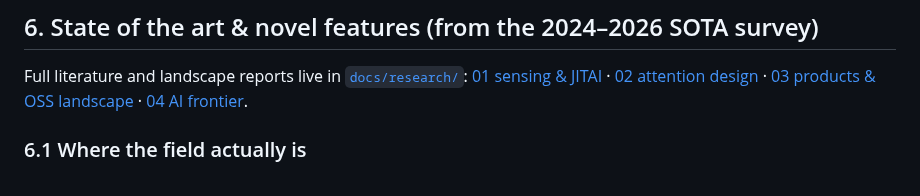
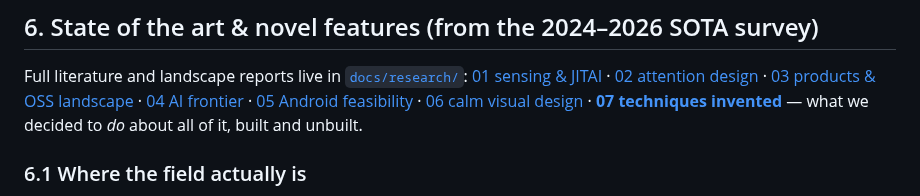
Before and after one commit to sampathmannam/MindAnchor, a Markdown page: docs/CONCEPT.md, the part around the change. Drawn GitHub-style.

```diff
--- a/docs/CONCEPT.md
+++ b/docs/CONCEPT.md
@@ -299,7 +299,11 @@ Full literature and landscape reports live in [`docs/research/`](research/):
 [01 sensing & JITAI](research/01-sensing-and-jitai-sota.md) ·
 [02 attention design](research/02-attention-design-sota.md) ·
 [03 products & OSS landscape](research/03-products-and-oss-landscape.md) ·
-[04 AI frontier](research/04-ai-frontier-sota.md).
+[04 AI frontier](research/04-ai-frontier-sota.md) ·
+[05 Android feasibility](research/05-android-technical-feasibility.md) ·
+[06 calm visual design](research/06-calm-visual-design.md) ·
+[**07 techniques invented**](research/07-techniques-invented.md) — what we
+decided to *do* about all of it, built and unbuilt.
 
 ### 6.1 Where the field actually is
 
```
Also changed, not shown: docs/research/07-techniques-invented.md (added, +281 -0 lines).
